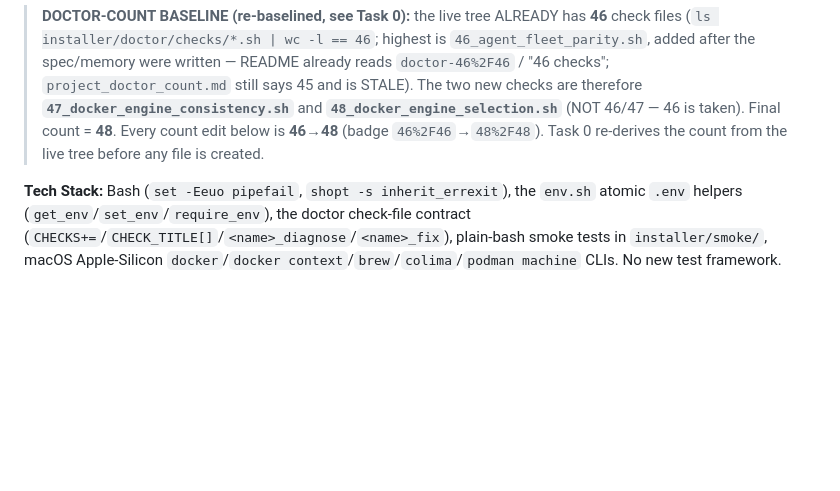
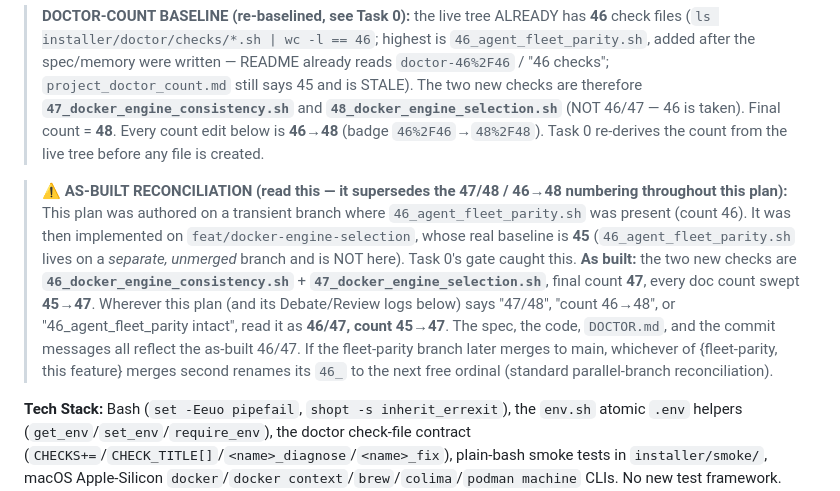
Before and after one commit to mayssamj/versatile-ai-stack, a Markdown page: doc/specs/2026-06-17-docker-engine-selection-plan.md, the part around the change. GitHub-like rendering; blank space fills up the shorter version.

Commit message:
docs(plan): add as-built reconciliation note (ordinals 46/47, count 45->47, not 47/48)
The plan was authored on a transient fleet-parity baseline (46); implemented on the
real 45-baseline branch. Header note now supersedes the stale 47/48 / 46->48 numbering
so the plan is consistent with the spec, code, DOCTOR.md, and commits.

Co-Authored-By: Claude Opus 4.8 (1M context) <noreply@anthropic.com>

```diff
--- a/doc/specs/2026-06-17-docker-engine-selection-plan.md
+++ b/doc/specs/2026-06-17-docker-engine-selection-plan.md
@@ -7,6 +7,8 @@
 **Architecture:** A new data-driven registry module `installer/lib/docker-engine.sh` is the single source of truth for per-engine probes/sockets/add-host flags and the selection/pin/ensure functions. The selected engine is persisted to `.env`, exported as `DOCKER_HOST` centrally (right after `env.sh` loads) AND re-exported at `docker.sh` source-time (so standalone `bin/start-*.sh` runs inherit it without process-inheritance), and written into `~/.config/openshell/gateway.env`. The OpenShell durability bin scripts (checkpoint/watchdog/state-restore/token-refresh) are made engine-aware so they never operate on a different engine than the gateway. Wiring changes touch `common.sh`, `env.sh`/`docker.sh` (source-time export), `deps.sh`, `docker.sh`, `00_host.sh` preflight, `04_openshell.sh`, the openshell-* bin scripts, `vz-ai-stack.sh` (global `--engine` plumbing + new `docker-engine` subcommand). Doctor gains checks **47/48** and expands 01 + makes 02 engine-aware.
 
 > **DOCTOR-COUNT BASELINE (re-baselined, see Task 0):** the live tree ALREADY has **46** check files (`ls installer/doctor/checks/*.sh | wc -l == 46`; highest is `46_agent_fleet_parity.sh`, added after the spec/memory were written — README already reads `doctor-46%2F46` / "46 checks"; `project_doctor_count.md` still says 45 and is STALE). The two new checks are therefore **`47_docker_engine_consistency.sh`** and **`48_docker_engine_selection.sh`** (NOT 46/47 — 46 is taken). Final count = **48**. Every count edit below is **46→48** (badge `46%2F46`→`48%2F48`). Task 0 re-derives the count from the live tree before any file is created.
+
+> **⚠️ AS-BUILT RECONCILIATION (read this — it supersedes the 47/48 / 46→48 numbering throughout this plan):** This plan was authored on a transient branch where `46_agent_fleet_parity.sh` was present (count 46). It was then implemented on `feat/docker-engine-selection`, whose real baseline is **45** (`46_agent_fleet_parity.sh` lives on a *separate, unmerged* branch and is NOT here). Task 0's gate caught this. **As built:** the two new checks are **`46_docker_engine_consistency.sh`** + **`47_docker_engine_selection.sh`**, final count **47**, every doc count swept **45→47**. Wherever this plan (and its Debate/Review logs below) says "47/48", "count 46→48", or "46_agent_fleet_parity intact", read it as **46/47, count 45→47**. The spec, the code, `DOCTOR.md`, and the commit messages all reflect the as-built 46/47. If the fleet-parity branch later merges to main, whichever of {fleet-parity, this feature} merges second renames its `46_` to the next free ordinal (standard parallel-branch reconciliation).
 
 **Tech Stack:** Bash (`set -Eeuo pipefail`, `shopt -s inherit_errexit`), the `env.sh` atomic `.env` helpers (`get_env`/`set_env`/`require_env`), the doctor check-file contract (`CHECKS+=`/`CHECK_TITLE[]`/`<name>_diagnose`/`<name>_fix`), plain-bash smoke tests in `installer/smoke/`, macOS Apple-Silicon `docker`/`docker context`/`brew`/`colima`/`podman machine` CLIs. No new test framework.
 
```
